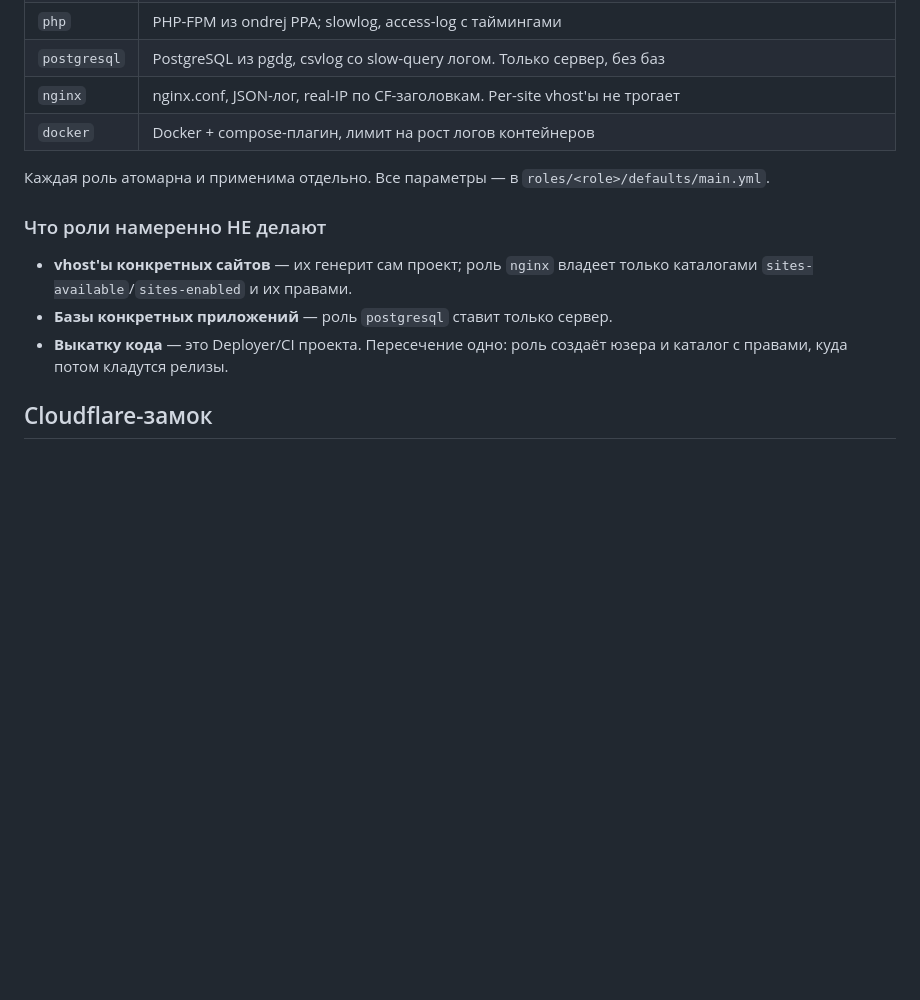
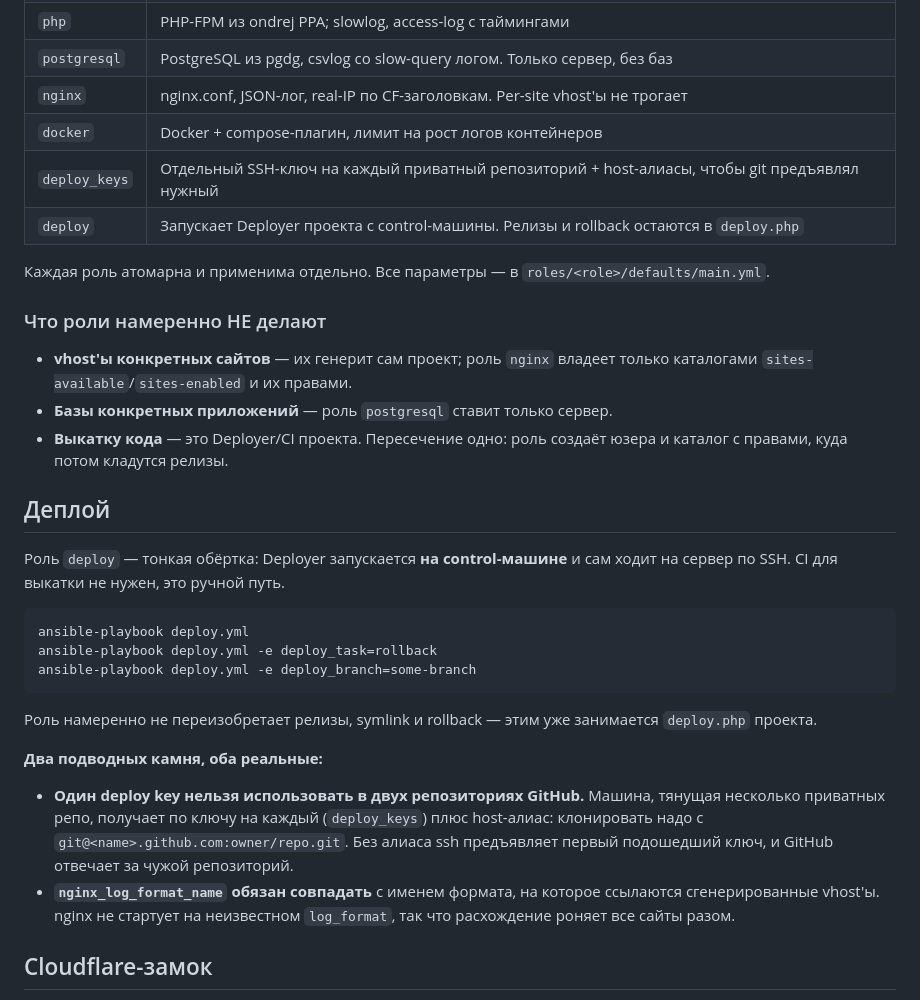
Before and after one commit to haspadar/krot, a Markdown page: README.md, the part around the change. GitHub-like rendering; blank space fills up the shorter version.

Commit message:
Document the deploy path and its two traps
Both were hit while getting the first release out: GitHub refuses a
deploy key that already belongs to another repository, and nginx refuses
to start when a vhost references a log_format the server does not
define.

````diff
--- a/README.md
+++ b/README.md
@@ -62,6 +62,8 @@ ansible-playbook bootstrap.yml -u root -k
 | `postgresql` | PostgreSQL из pgdg, csvlog со slow-query логом. Только сервер, без баз |
 | `nginx` | nginx.conf, JSON-лог, real-IP по CF-заголовкам. Per-site vhost'ы не трогает |
 | `docker` | Docker + compose-плагин, лимит на рост логов контейнеров |
+| `deploy_keys` | Отдельный SSH-ключ на каждый приватный репозиторий + host-алиасы, чтобы git предъявлял нужный |
+| `deploy` | Запускает Deployer проекта с control-машины. Релизы и rollback остаются в `deploy.php` |
 
 Каждая роль атомарна и применима отдельно. Все параметры — в `roles/<role>/defaults/main.yml`.
 
@@ -72,6 +74,30 @@ ansible-playbook bootstrap.yml -u root -k
 - **Базы конкретных приложений** — роль `postgresql` ставит только сервер.
 - **Выкатку кода** — это Deployer/CI проекта. Пересечение одно: роль создаёт юзера и каталог
   с правами, куда потом кладутся релизы.
+
+## Деплой
+
+Роль `deploy` — тонкая обёртка: Deployer запускается **на control-машине** и сам ходит на сервер
+по SSH. CI для выкатки не нужен, это ручной путь.
+
+```bash
+ansible-playbook deploy.yml
+ansible-playbook deploy.yml -e deploy_task=rollback
+ansible-playbook deploy.yml -e deploy_branch=some-branch
+```
+
+Роль намеренно не переизобретает релизы, symlink и rollback — этим уже занимается `deploy.php`
+проекта.
+
+**Два подводных камня, оба реальные:**
+
+- **Один deploy key нельзя использовать в двух репозиториях GitHub.** Машина, тянущая несколько
+  приватных репо, получает по ключу на каждый (`deploy_keys`) плюс host-алиас: клонировать надо
+  с `git@<name>.github.com:owner/repo.git`. Без алиаса ssh предъявляет первый подошедший ключ,
+  и GitHub отвечает за чужой репозиторий.
+- **`nginx_log_format_name` обязан совпадать** с именем формата, на которое ссылаются
+  сгенерированные vhost'ы. nginx не стартует на неизвестном `log_format`, так что расхождение
+  роняет все сайты разом.
 
 ## Cloudflare-замок
 
````
